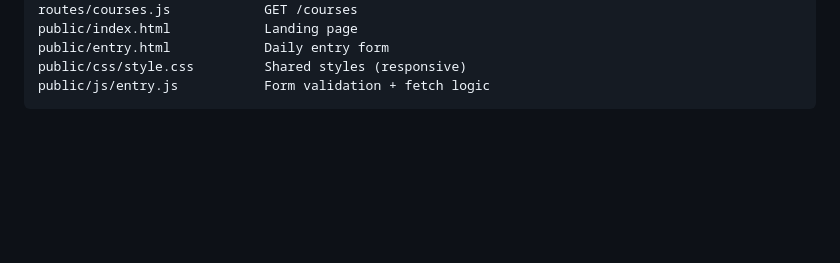
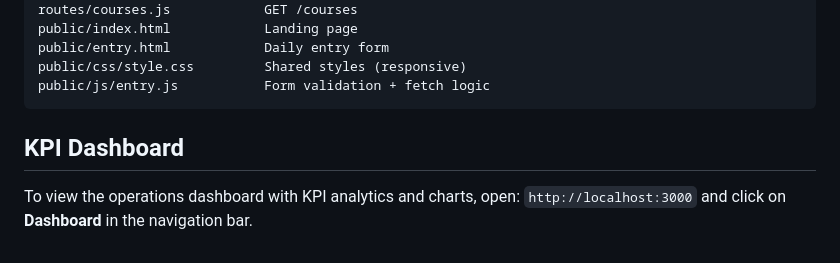
Before and after one commit to TalhatFarman9/operations-api, a Markdown page: README.md, the part around the change. Rendered like a GitHub page; blank space fills up the shorter version.

Commit message:
Update README with instructions to access dashboard

````diff
--- a/README.md
+++ b/README.md
@@ -74,3 +74,7 @@ public/entry.html            Daily entry form
 public/css/style.css         Shared styles (responsive)
 public/js/entry.js           Form validation + fetch logic
 ```
+
+## KPI Dashboard
+To view the operations dashboard with KPI analytics and charts, open:
+`http://localhost:3000` and click on **Dashboard** in the navigation bar.
````
